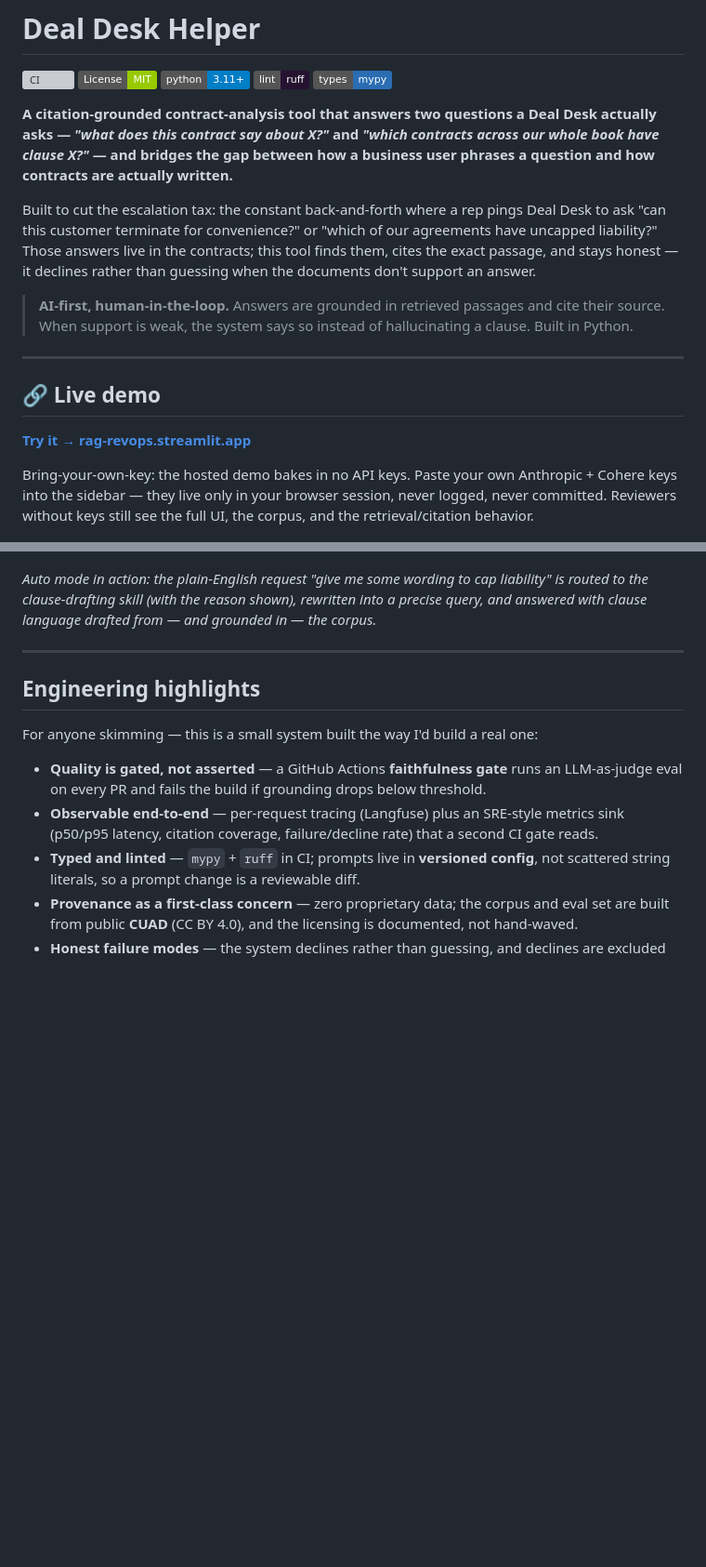
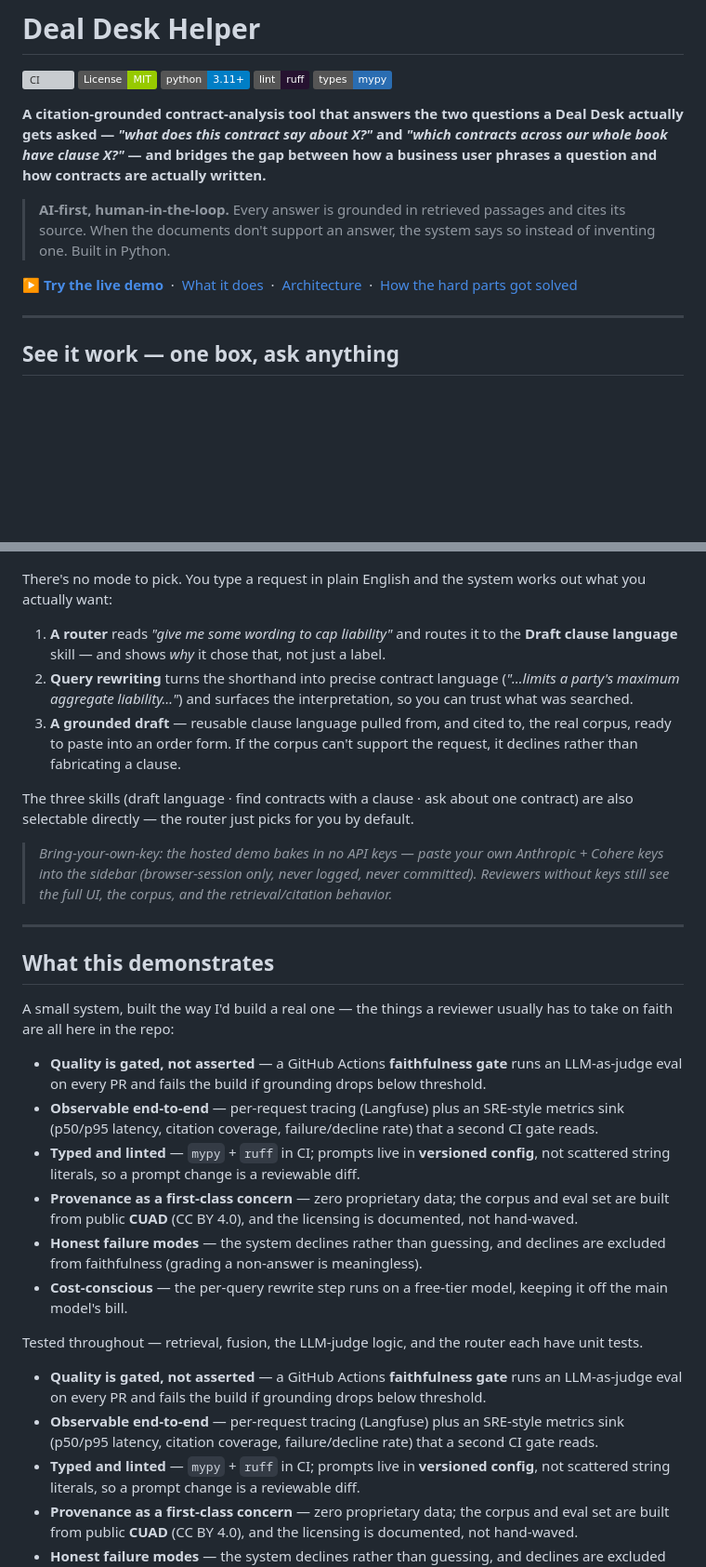
Before and after one commit to stephenjang-creator/rag-revops, a Markdown page: README.md, 2 parts joined by grey strips. Shown at 93% size. GitHub-like rendering; badges without logos; blank space fills up the shorter version; grey boxes are pictures that could not be loaded.

Commit message:
README: lead with auto-mode screenshot, make it interviewer-friendly (#11)
Restructure the top so a reviewer sees the working product first: a 'See it
work' section leads with the auto-mode screenshot and a 3-step walkthrough
(route -> interpret -> grounded draft / decline), followed by a 'What this
demonstrates' skills summary. Add a quick-nav link row and a live-demo CTA up
top. Content-only; no code changes.


Claude-Session: https://claude.ai/code/session_01F5N2kVhBva7xbgxKgijTrg

Co-authored-by: Claude <noreply@anthropic.com>

```diff
--- a/README.md
+++ b/README.md
@@ -6,29 +6,42 @@
 [![Lint: Ruff](https://img.shields.io/badge/lint-ruff-261230.svg)](https://github.com/astral-sh/ruff)
 [![Types: mypy](https://img.shields.io/badge/types-mypy-2a6db2.svg)](https://mypy-lang.org/)
 
-**A citation-grounded contract-analysis tool that answers two questions a Deal Desk actually asks — *"what does this contract say about X?"* and *"which contracts across our whole book have clause X?"* — and bridges the gap between how a business user phrases a question and how contracts are actually written.**
+**A citation-grounded contract-analysis tool that answers the two questions a Deal Desk actually gets asked — *"what does this contract say about X?"* and *"which contracts across our whole book have clause X?"* — and bridges the gap between how a business user phrases a question and how contracts are actually written.**
 
-Built to cut the escalation tax: the constant back-and-forth where a rep pings Deal Desk to ask "can this customer terminate for convenience?" or "which of our agreements have uncapped liability?" Those answers live in the contracts; this tool finds them, cites the exact passage, and stays honest — it declines rather than guessing when the documents don't support an answer.
+> **AI-first, human-in-the-loop.** Every answer is grounded in retrieved passages and cites its source. When the documents don't support an answer, the system says so instead of inventing one. Built in Python.
 
-> **AI-first, human-in-the-loop.** Answers are grounded in retrieved passages and cite their source. When support is weak, the system says so instead of hallucinating a clause. Built in Python.
+**[▶ Try the live demo](https://rag-revops.streamlit.app)** &nbsp;·&nbsp; [What it does](#what-it-does) &nbsp;·&nbsp; [Architecture](#architecture) &nbsp;·&nbsp; [How the hard parts got solved](#the-engineering-story-how-the-hard-parts-got-solved)
 
 ---
 
-## 🔗 Live demo
-
-**[Try it → rag-revops.streamlit.app](https://rag-revops.streamlit.app)**
-
-Bring-your-own-key: the hosted demo bakes in no API keys. Paste your own Anthropic + Cohere keys into the sidebar — they live only in your browser session, never logged, never committed. Reviewers without keys still see the full UI, the corpus, and the retrieval/citation behavior.
+## See it work — one box, ask anything
 
 ![Auto mode routing a plain-English request to the clause-drafting skill: the routed skill and its rationale, the interpreted query, and grounded suggested clause language](docs/screenshot-auto-mode.png)
 
-*Auto mode in action: the plain-English request "give me some wording to cap liability" is routed to the clause-drafting skill (with the reason shown), rewritten into a precise query, and answered with clause language drafted from — and grounded in — the corpus.*
+There's no mode to pick. You type a request in plain English and the system works out what you actually want:
+
+1. **A router** reads *"give me some wording to cap liability"* and routes it to the **Draft clause language** skill — and shows *why* it chose that, not just a label.
+2. **Query rewriting** turns the shorthand into precise contract language (*"…limits a party's maximum aggregate liability…"*) and surfaces the interpretation, so you can trust what was searched.
+3. **A grounded draft** — reusable clause language pulled from, and cited to, the real corpus, ready to paste into an order form. If the corpus can't support the request, it declines rather than fabricating a clause.
+
+The three skills (draft language · find contracts with a clause · ask about one contract) are also selectable directly — the router just picks for you by default.
+
+> *Bring-your-own-key: the hosted demo bakes in no API keys — paste your own Anthropic + Cohere keys into the sidebar (browser-session only, never logged, never committed). Reviewers without keys still see the full UI, the corpus, and the retrieval/citation behavior.*
 
 ---
 
-## Engineering highlights
+## What this demonstrates
 
-For anyone skimming — this is a small system built the way I'd build a real one:
+A small system, built the way I'd build a real one — the things a reviewer usually has to take on faith are all here in the repo:
+
+- **Quality is gated, not asserted** — a GitHub Actions **faithfulness gate** runs an LLM-as-judge eval on every PR and fails the build if grounding drops below threshold.
+- **Observable end-to-end** — per-request tracing (Langfuse) plus an SRE-style metrics sink (p50/p95 latency, citation coverage, failure/decline rate) that a second CI gate reads.
+- **Typed and linted** — `mypy` + `ruff` in CI; prompts live in **versioned config**, not scattered string literals, so a prompt change is a reviewable diff.
+- **Provenance as a first-class concern** — zero proprietary data; the corpus and eval set are built from public **CUAD** (CC BY 4.0), and the licensing is documented, not hand-waved.
+- **Honest failure modes** — the system declines rather than guessing, and declines are excluded from faithfulness (grading a non-answer is meaningless).
+- **Cost-conscious** — the per-query rewrite step runs on a free-tier model, keeping it off the main model's bill.
+
+Tested throughout — retrieval, fusion, the LLM-judge logic, and the router each have unit tests.
 
 - **Quality is gated, not asserted** — a GitHub Actions **faithfulness gate** runs an LLM-as-judge eval on every PR and fails the build if grounding drops below threshold.
 - **Observable end-to-end** — per-request tracing (Langfuse) plus an SRE-style metrics sink (p50/p95 latency, citation coverage, failure/decline rate) that a second CI gate reads.
```
